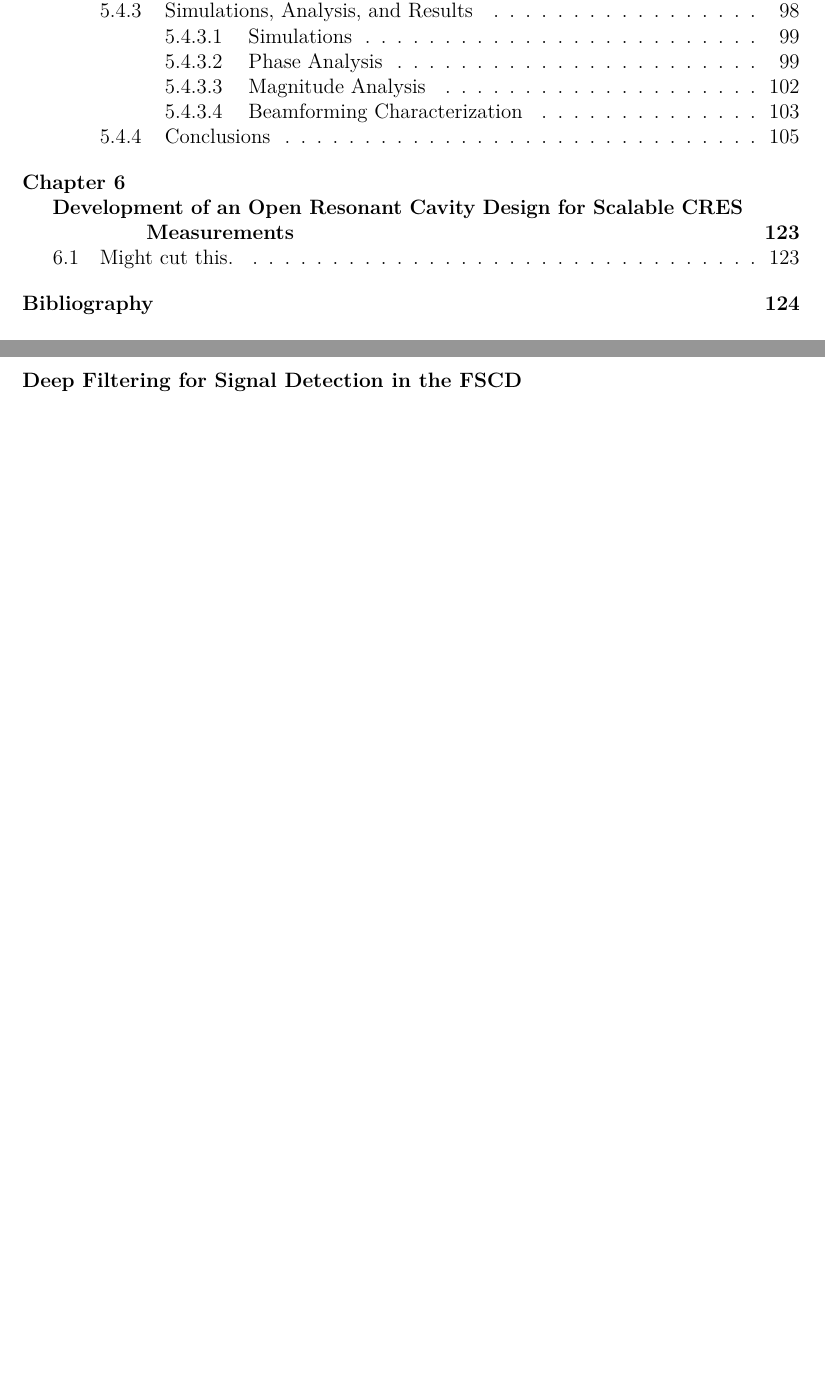
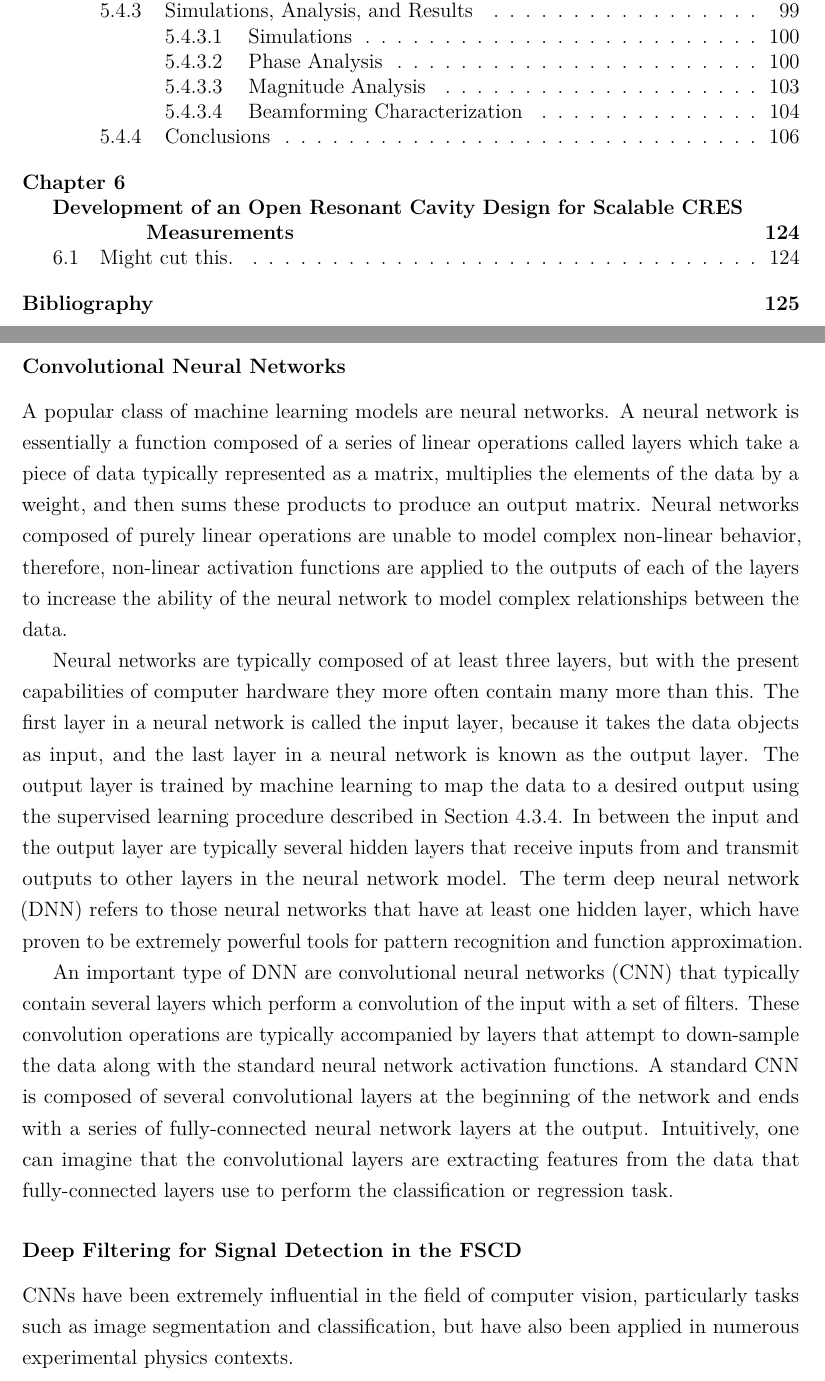
Before and after one commit to zieglerad/madlad, a LaTeX thesis (AndrewZiegler-Dissertation.tex, which reads chapters/Chapter-4.tex): two parts of pages 6 and 47 of 136 before the commit and two parts of pages 6 and 47 of 137 after it, joined at a grey line, cut so that both start at the same text, the shorter picture padded with empty space. Compiled offline with pdfLaTeX.

Commit message:
chapter 4 progress

```diff
--- a/chapters/Chapter-4.tex
+++ b/chapters/Chapter-4.tex
@@ -398,9 +399,17 @@ In supervised learning the model is trained to map from the data to the correct
 
 Using the outputs of the loss function the next step in supervised learning is to compute the gradient of error with respect to the model parameters in a process called backpropogation. Using the model parameter gradients the last step in the supervised learning process is to perform an update of the parameter values in order to minimize the error in the model predictions across the whole dataset. This loop is performed many times while randomly shuffling the dataset until the error converges to a minimum value at which point the training procedure has finished. It is standard practice to monitor the training procedure by evaluating the performance of the model using a separate validation dataset that matches the statistical distribution of the training data and to check the performance of the model after training using yet another dataset called the test dataset. These practices help to guard against overtraining which is a concern for models with many parameters.
 
+\subsubsection*{Convolutional Neural Networks}
 
+A popular class of machine learning models are neural networks. A neural network is essentially a function composed of a series of linear operations called layers which take a piece of data typically represented as a matrix, multiplies the elements of the data by a weight, and then sums these products to produce an output matrix. Neural networks composed of purely linear operations are unable to model complex non-linear behavior, therefore, non-linear activation functions are applied to the outputs of each of the layers to increase the ability of the neural network to model complex relationships between the data.
+
+Neural networks are typically composed of at least three layers, but with the present capabilities of computer hardware they more often contain many more than this. The first layer in a neural network is called the input layer, because it takes the data objects as input, and the last layer in a neural network is known as the output layer. The output layer is trained by machine learning to map the data to a desired output using the supervised learning procedure described in Section~\ref{sec:chap4-intro-ml}. In between the input and the output layer are typically several hidden layers that receive inputs from and transmit outputs to other layers in the neural network model. The term deep neural network (DNN) refers to those neural networks that have at least one hidden layer, which have proven to be extremely powerful tools for pattern recognition and function approximation.
+
+An important type of DNN are convolutional neural networks (CNN) that typically contain several layers which perform a convolution of the input with a set of filters. These convolution operations are typically accompanied by layers that attempt to down-sample the data along with the standard neural network activation functions. A standard CNN is composed of several convolutional layers at the beginning of the network and ends with a series of fully-connected neural network layers at the output. Intuitively, one can imagine that the convolutional layers are extracting features from the data that fully-connected layers use to perform the classification or regression task.
 
 \subsubsection*{Deep Filtering for Signal Detection in the FSCD}
+
+CNNs have been extremely influential in the field of computer vision, particularly tasks such as image segmentation and classification, but have also been applied in numerous experimental physics contexts.
 
 \begin{figure}[htbp]
     \centering
```
Also changed, not shown: chapters/Chapter-4.tex (1 more changed lines), 2 other files.
